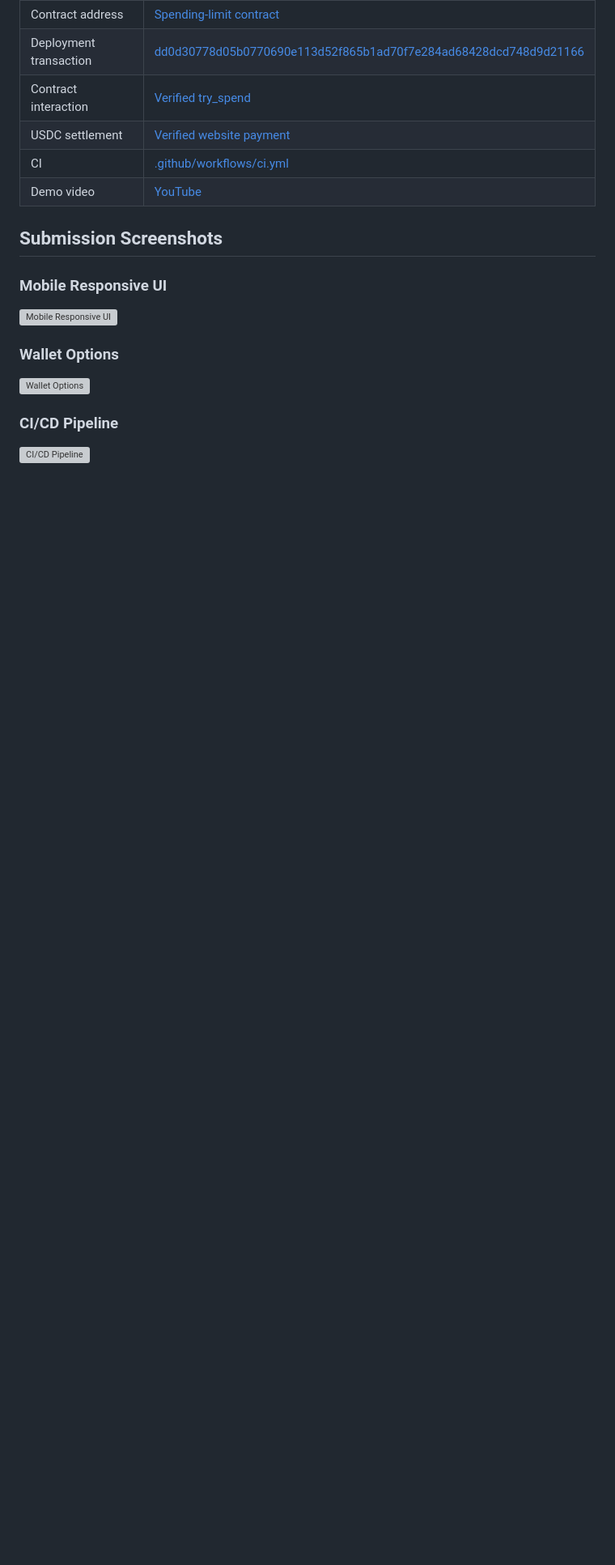
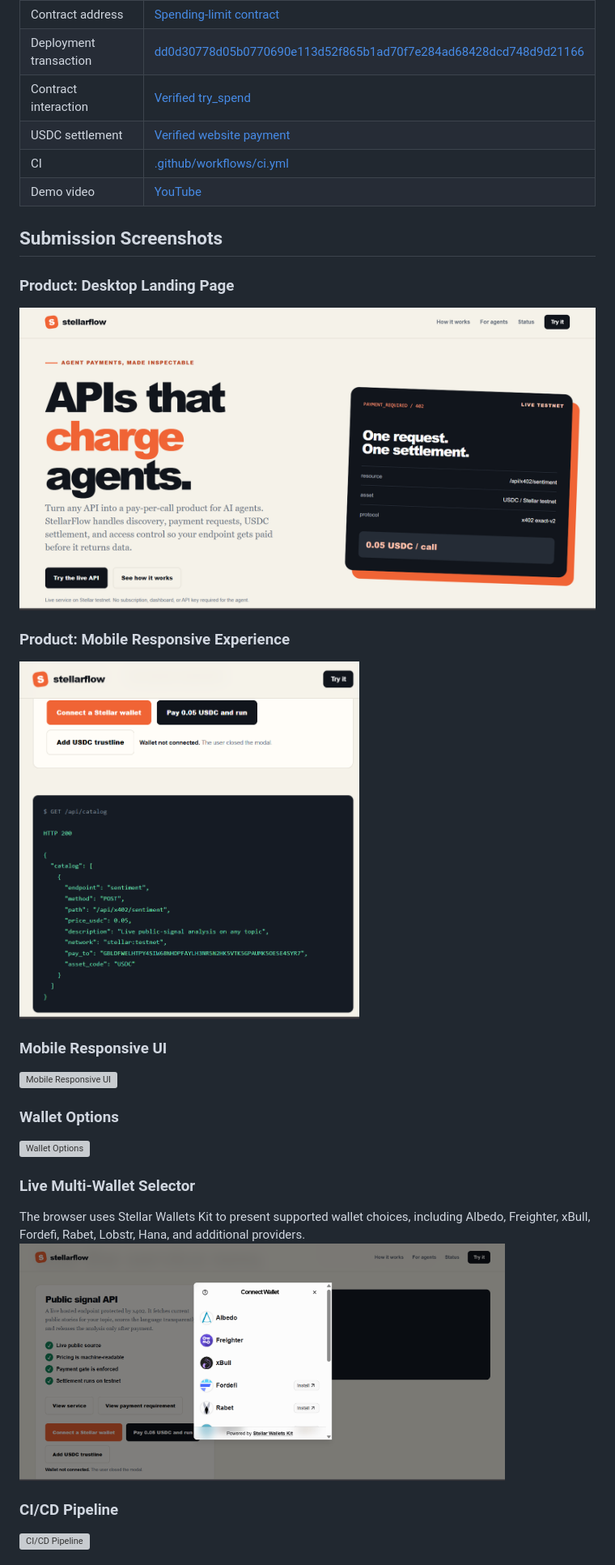
Before and after one commit to adityas1309/x402-stellarflow, a Markdown page: README.md, the part around one of its changes. Shown at 81% size. GitHub-like rendering; pictures changed too: assets/product_desktop.png (added), assets/product_mobile.png (added), assets/wallet_options_live.png (added); blank space fills up the shorter version; grey boxes are pictures that could not be loaded.

Commit message:
feat: document product and harden wallet loading

```diff
--- a/README.md
+++ b/README.md
@@ -29,11 +29,21 @@ Testnet assets only. No production funds required.
 
 ## Submission Screenshots
 
+### Product: Desktop Landing Page
+<img src="assets/product_desktop.png" alt="StellarFlow responsive desktop product landing page" width="800">
+
+### Product: Mobile Responsive Experience
+<img src="assets/product_mobile.png" alt="StellarFlow responsive mobile product experience" width="420">
+
 ### Mobile Responsive UI
 <img src="assets/mobile_ui.jpg" alt="Mobile Responsive UI" width="600">
 
 ### Wallet Options
 <img src="assets/wallet_options.jpg" alt="Wallet Options" width="600">
 
+### Live Multi-Wallet Selector
+The browser uses Stellar Wallets Kit to present supported wallet choices, including Albedo, Freighter, xBull, Fordefi, Rabet, Lobstr, Hana, and additional providers.
+<img src="assets/wallet_options_live.png" alt="Stellar Wallets Kit multi-wallet connection selector" width="600">
+
 ### CI/CD Pipeline
 <img src="assets/ci_cd.jpg" alt="CI/CD Pipeline" width="600">
```
Also changed, not shown: other parts of README.md (+3 -0 lines), assets/ci_cd_success.png (added), 5 other files.
